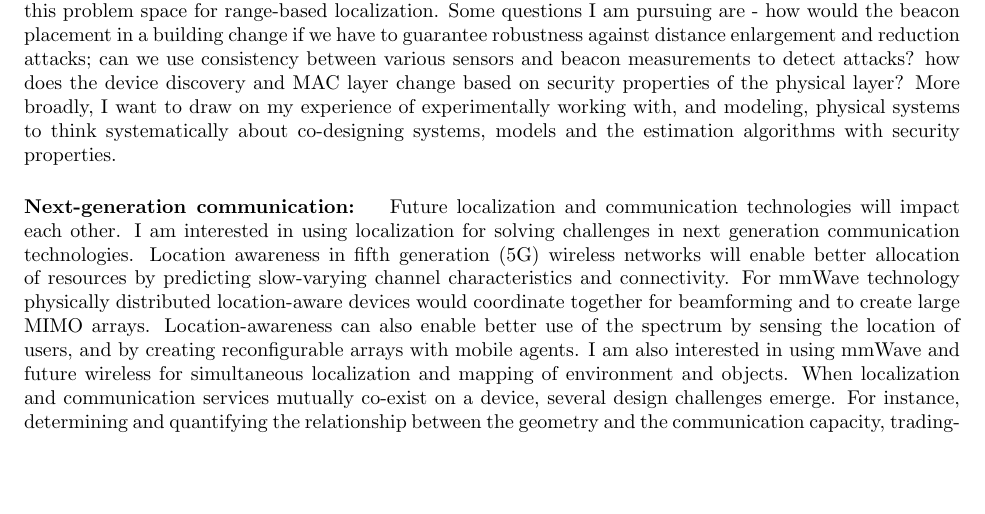
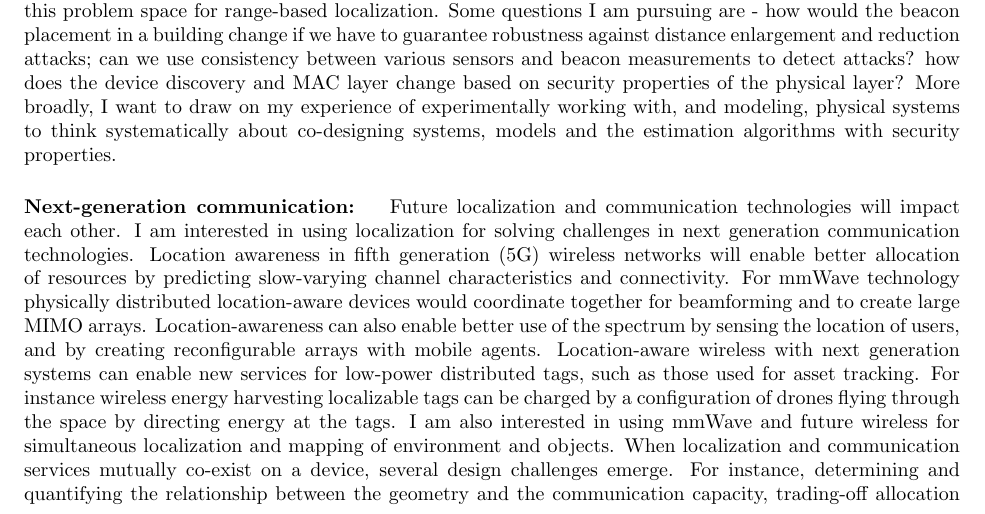
Before and after one commit to niranjir/NR_appl, a LaTeX document (RS/ResearchStatement/rs.tex): part of page 5 of 6, cut so that both start at the same text, the shorter picture padded with empty space. Compiled offline with pdfLaTeX.

Commit message:
future work

```diff
--- a/RS/ResearchStatement/rs.tex
+++ b/RS/ResearchStatement/rs.tex
@@ -434,8 +434,8 @@ I am interested in using localization for solving challenges in next generation
 Location awareness in fifth generation (5G) wireless networks will enable better allocation of resources by predicting slow-varying channel characteristics and connectivity. % and in dynamic spectrum management and routing.
 For mmWave technology physically distributed location-aware devices would coordinate together for beamforming and to create large MIMO arrays.
 Location-awareness can also enable better use of the spectrum by sensing the location of users, and by creating reconfigurable arrays with mobile agents.
-%Location-aware wireless with next generation systems can enable new services for low-power distributed tags, such as those used for asset tracking.
-%For instance wireless energy harvesting localizable tags can be charged by a configuration of drones flying through the space by directing energy at the tags.
+Location-aware wireless with next generation systems can enable new services for low-power distributed tags, such as those used for asset tracking.
+For instance wireless energy harvesting localizable tags can be charged by a configuration of drones flying through the space by directing energy at the tags.
 I am also interested in using mmWave and future wireless for simultaneous localization and mapping of environment and objects.
 When localization and communication services mutually co-exist on a device, several design challenges emerge. For instance, determining and quantifying the relationship between the geometry and the communication capacity, trading-off allocation of resources between location estimation or communication. To solve these problems, I can draw from my experience in localization, communication and my approach of working across layers of the system stack.
 
```
